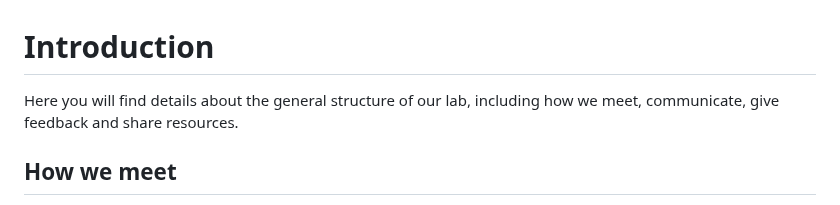
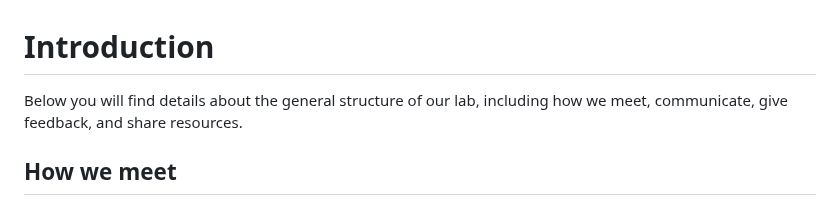
Before and after one commit to Landscapes-of-Change-Lab/Landscapes-of-Change-Lab.github.io, a Markdown page: Overview.md, the part around the change. GitHub-like rendering.

```diff
--- a/Overview.md
+++ b/Overview.md
@@ -1,6 +1,6 @@
 # Introduction
 
-Here you will find details about the general structure of our lab, including how we meet, communicate, give feedback and share resources.
+Below you will find details about the general structure of our lab, including how we meet, communicate, give feedback, and share resources.
 
 ## How we meet
 
```
